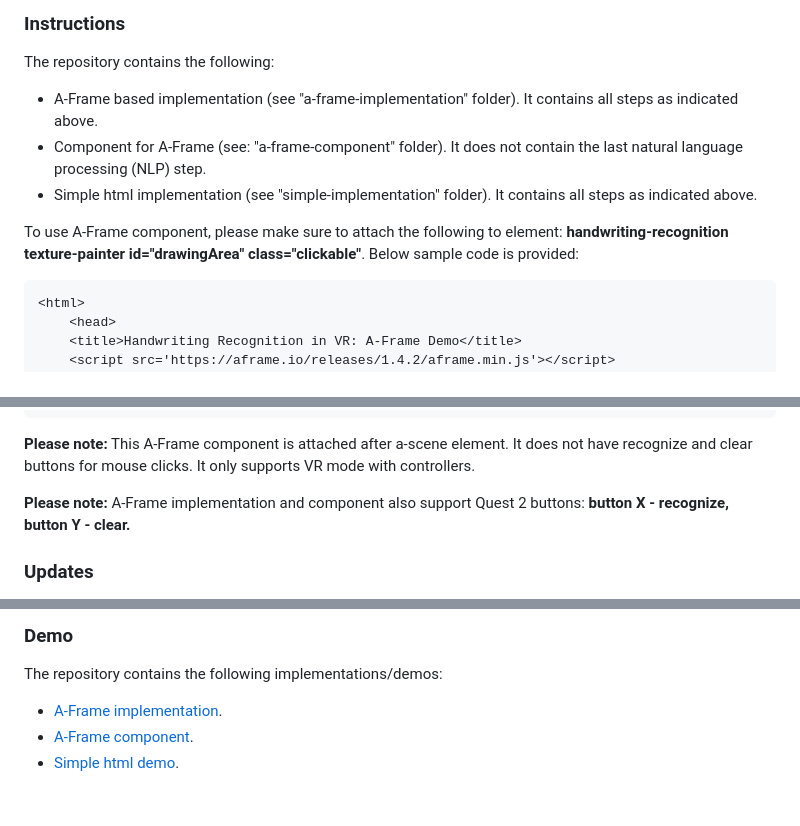
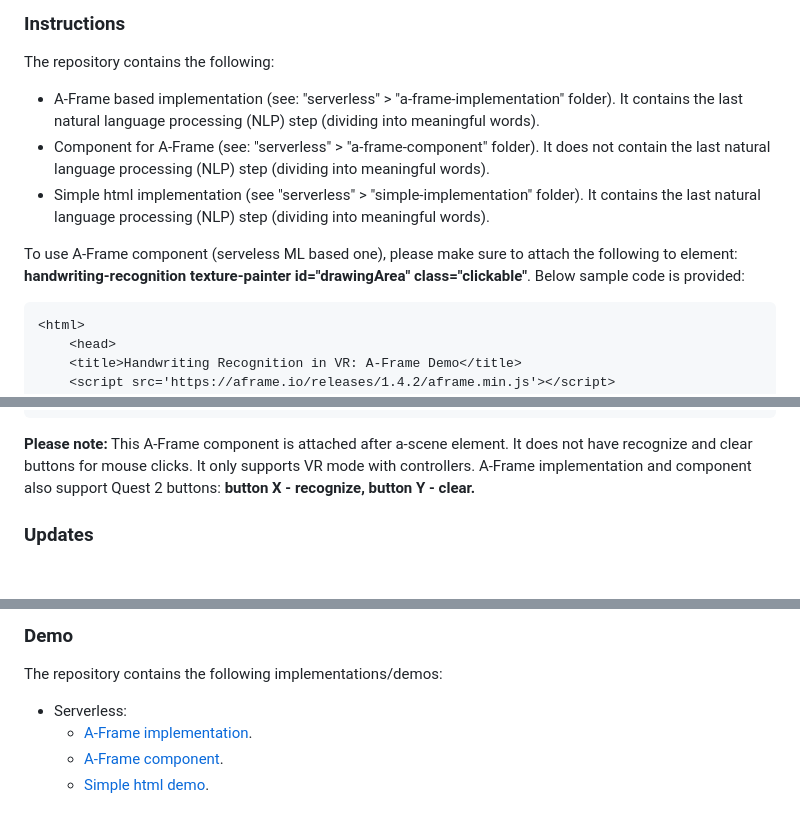
Before and after one commit to akbartus/Handwriting-Recognition-in-VR, a Markdown page: README.md, 3 parts joined by grey strips. GitHub-like rendering; blank space fills up the shorter version.

````diff
--- a/README.md
+++ b/README.md
@@ -29,11 +29,11 @@ It should be noted that this handwriting recognition repository and examples it
 
 ### **Instructions**
 The repository contains the following:
-* A-Frame based implementation (see "a-frame-implementation" folder). It contains all steps as indicated above.
-* Component for A-Frame (see: "a-frame-component" folder). It does not contain the last natural language processing (NLP) step.
-* Simple html implementation (see "simple-implementation" folder). It contains all steps as indicated above.
+* A-Frame based implementation (see: "serverless" > "a-frame-implementation" folder). It contains the last natural language processing (NLP) step (dividing into meaningful words).
+* Component for A-Frame (see: "serverless" > "a-frame-component" folder). It does not contain the last natural language processing (NLP) step (dividing into meaningful words).
+* Simple html implementation (see "serverless" > "simple-implementation" folder). It contains the last natural language processing (NLP) step (dividing into meaningful words).
 
-To use A-Frame component, please make sure to attach the following to <a-plane> element: <b>handwriting-recognition texture-painter id="drawingArea" class="clickable"</b>. Below sample code is provided:
+To use A-Frame component (serveless ML based one), please make sure to attach the following to <a-plane> element: <b>handwriting-recognition texture-painter id="drawingArea" class="clickable"</b>. Below sample code is provided:
 ```
 <html>
     <head>
@@ -52,9 +52,7 @@ To use A-Frame component, please make sure to attach the following to <a-plane>
     </body>
 </html>
 ```
-<b>Please note:</b> This A-Frame component is attached after a-scene element. It does not have recognize and clear buttons for mouse clicks. It only supports VR mode with controllers.
-
-<b>Please note:</b> A-Frame implementation and component also support Quest 2 buttons: <b>button X - recognize, button Y - clear.</b>
+<b>Please note:</b> This A-Frame component is attached after a-scene element. It does not have recognize and clear buttons for mouse clicks. It only supports VR mode with controllers. A-Frame implementation and component also support Quest 2 buttons: <b>button X - recognize, button Y - clear.</b>
 
 
 
@@ -68,6 +66,7 @@ To learn more about OpenCV.js and its various uses, please refer to another repo
 
 ### **Demo**
 The repository contains the following implementations/demos:
-* <a href="https://handwriting-vr.glitch.me/">A-Frame implementation</a>.
-* <a href="https://handwriting-component.glitch.me/">A-Frame component</a>.
-* <a href="https://handwriting-simple.glitch.me/">Simple html demo</a>.
+* Serverless:
+  - <a href="https://handwriting-vr.glitch.me/">A-Frame implementation</a>.
+  - <a href="https://handwriting-component.glitch.me/">A-Frame component</a>.
+  - <a href="https://handwriting-simple.glitch.me/">Simple html demo</a>.
````
